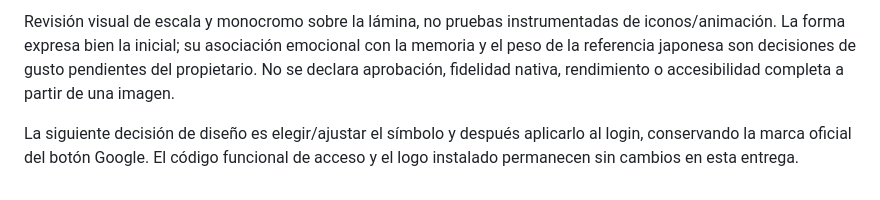
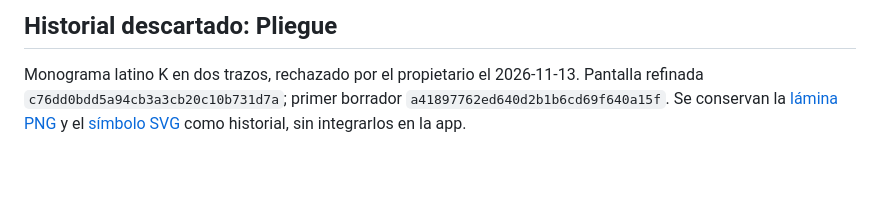
Before and after one commit to dejitarunoseireinoapuri/kioku, a Markdown page: docs/01-functional/BRAND_PROPOSAL.md, the part around one of its changes. Rendered like a GitHub page.

```diff
--- a/docs/01-functional/BRAND_PROPOSAL.md
+++ b/docs/01-functional/BRAND_PROPOSAL.md
@@ -31,4 +36,4 @@ Dos trazos con desplazamiento de aproximadamente 2–3 px y opacidad suave, cicl
 
-Revisión visual de escala y monocromo sobre la lámina, no pruebas instrumentadas de iconos/animación. La forma expresa bien la inicial; su asociación emocional con la memoria y el peso de la referencia japonesa son decisiones de gusto pendientes del propietario. No se declara aprobación, fidelidad nativa, rendimiento o accesibilidad completa a partir de una imagen.
+## Historial descartado: Pliegue
 
-La siguiente decisión de diseño es elegir/ajustar el símbolo y después aplicarlo al login, conservando la marca oficial del botón Google. El código funcional de acceso y el logo instalado permanecen sin cambios en esta entrega.
+Monograma latino K en dos trazos, rechazado por el propietario el 2026-11-13. Pantalla refinada `c76dd0bdd5a94cb3a3cb20c10b731d7a`; primer borrador `a41897762ed640d2b1b6cd69f640a15f`. Se conservan la [lámina PNG](../assets/branding/kioku-pliegue-proposal.png) y el [símbolo SVG](../assets/branding/kioku-pliegue-proposal.svg) como historial, sin integrarlos en la app.
```
Also changed, not shown: other parts of docs/01-functional/BRAND_PROPOSAL.md (+21 -16 lines), docs/01-functional/STITCH_SOURCE.md (+1 -1 lines), docs/assets/branding/kioku-japanese-proposals.png (added).
